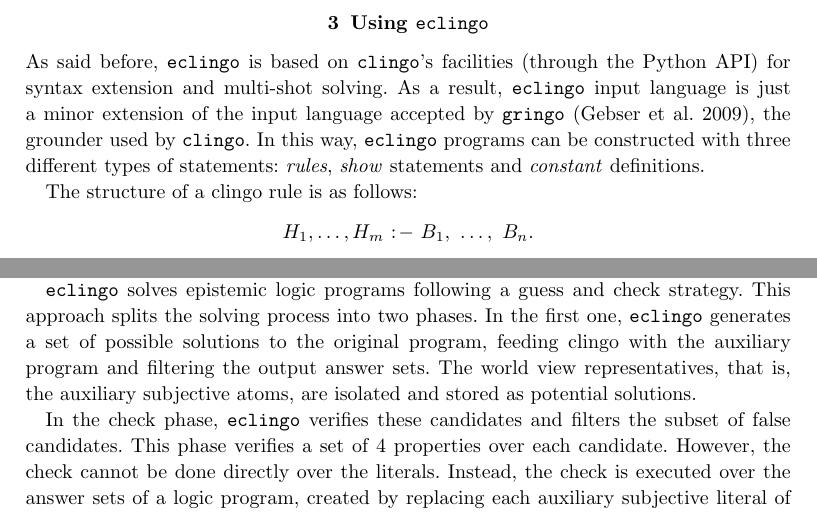
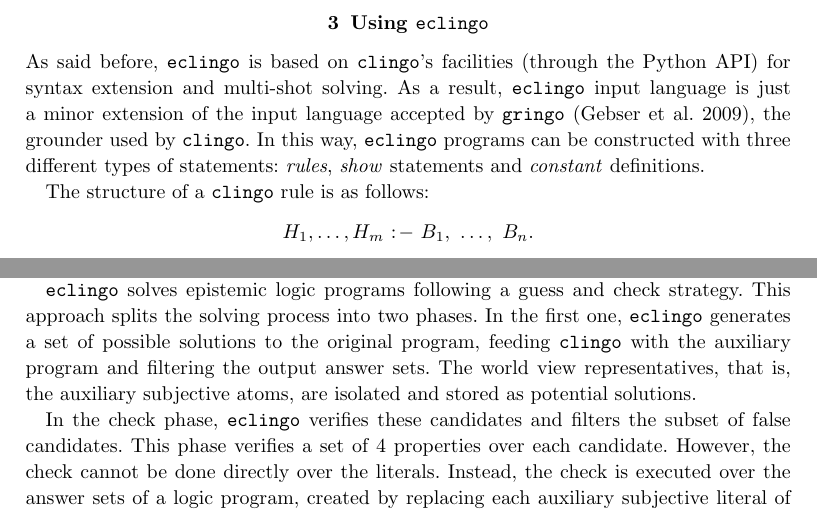
Before and after one commit to tortinator/eclingo, a LaTeX document (main.tex): two parts of pages 4 and 6 of 15, joined at a grey line, cut so that both start at the same text. Compiled offline with pdfLaTeX; a LaTeX package or settings file that is missing is left out.

Commit message:
use macro

```diff
--- a/main.tex
+++ b/main.tex
@@ -271,7 +271,7 @@ As said before, \eclingo{} is based on \clingo's facilities (through the Python
 %
 As a result, \eclingo{} input language is just a minor extension of the input language accepted by \gringo~\cite{gekaosscth09a}, the grounder used by \clingo. In this way, \eclingo{} programs can be constructed with three different types of statements: \emph{rules}, \emph{show} statements and \emph{constant} definitions.
 
-The structure of a clingo rule is as follows:
+The structure of a \clingo\ rule is as follows:
 \begin{align*}
     H_1,\dots,H_m \ \mathtt{:\!-} \ B_1,\ \dots ,\ B_n.
 \end{align*}
@@ -397,7 +397,7 @@ Then, the choice rule added for each auxiliary atom is just:
 The main idea behind the parsing process was to generate an auxiliary representation of the problem that can be used as an input for \clingo. Thus, when asking \clingo to solve this program using its multi-shot feature, it will go returning answer sets in terms of these auxiliary literals. Each configuration of subjective atom values represents a particular world view. Filtering objective literals from \clingo's output, and removing duplicates, we can use these answer sets as a bounded pool of potential solutions.
 
 %\subsection{Solving an epistemic logic program} \label{subsec:solve}
-\eclingo\ solves epistemic logic programs following a guess and check strategy. This approach splits the solving process into two phases. In the first one, \eclingo{} generates a set of possible solutions to the original program, feeding clingo with the auxiliary program and filtering the output answer sets. The world view representatives, that is, the auxiliary subjective atoms, are isolated and stored as potential solutions.
+\eclingo\ solves epistemic logic programs following a guess and check strategy. This approach splits the solving process into two phases. In the first one, \eclingo{} generates a set of possible solutions to the original program, feeding \clingo\ with the auxiliary program and filtering the output answer sets. The world view representatives, that is, the auxiliary subjective atoms, are isolated and stored as potential solutions.
 
 In the check phase, \eclingo{} verifies these candidates and filters the subset of false candidates.
 This phase verifies a set of 4 properties over each candidate. However, the check cannot be done directly over the literals. Instead, the check is executed over the answer sets of a logic program, created by replacing each auxiliary subjective literal of the auxiliary program with the truth value it takes in the candidate. In this way, after the replacement, \eclingo{} invokes \clingo again with this replaced logic program and verifies the set of properties over the output answer sets. The aforementioned properties are the following:
```
Also changed, not shown: main.tex (4 more changed lines).
